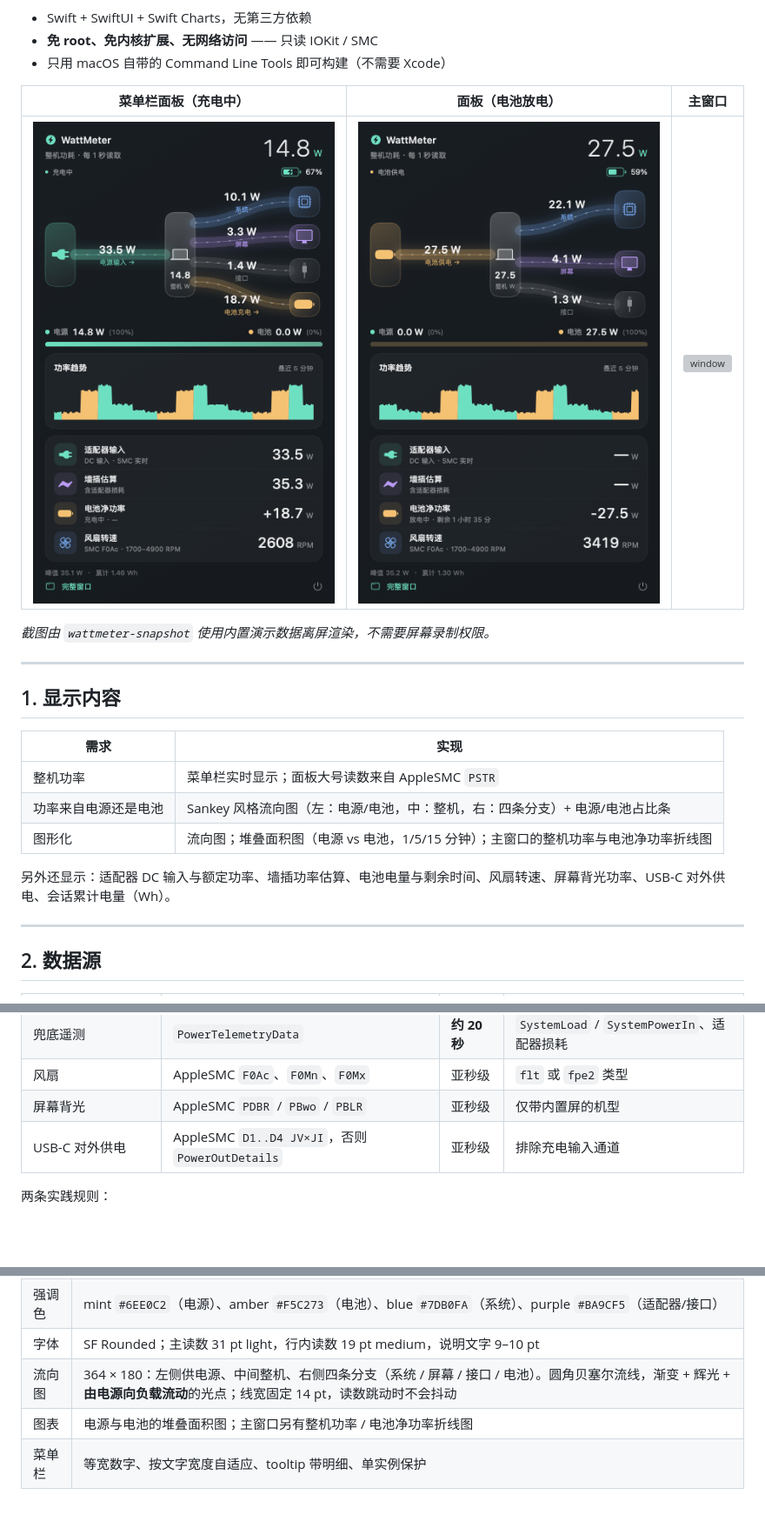
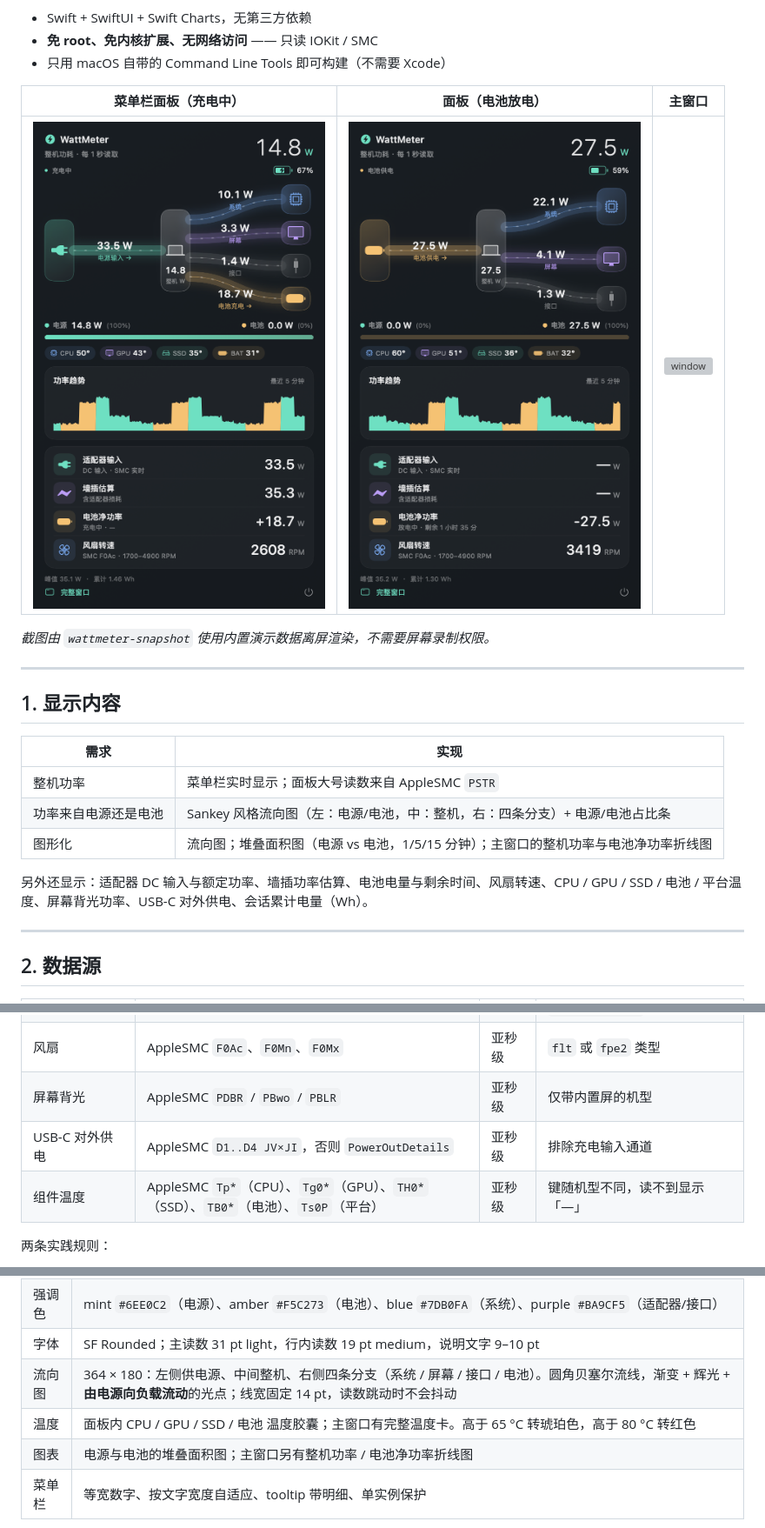
Before and after one commit to albertz-source/WattMeter, a Markdown page: README.zh-CN.md, 3 parts joined by grey strips. Shown at 87% size. Rendered like a GitHub page; pictures changed too: docs/preview-panel-battery.png, docs/preview-panel.png; blank space fills up the shorter version; grey boxes are pictures that could not be loaded.

```diff
--- a/README.zh-CN.md
+++ b/README.zh-CN.md
@@ -24,7 +24,7 @@
 | 功率来自电源还是电池 | Sankey 风格流向图（左：电源/电池，中：整机，右：四条分支）+ 电源/电池占比条 |
 | 图形化 | 流向图；堆叠面积图（电源 vs 电池，1/5/15 分钟）；主窗口的整机功率与电池净功率折线图 |
 
-另外还显示：适配器 DC 输入与额定功率、墙插功率估算、电池电量与剩余时间、风扇转速、屏幕背光功率、USB-C 对外供电、会话累计电量（Wh）。
+另外还显示：适配器 DC 输入与额定功率、墙插功率估算、电池电量与剩余时间、风扇转速、CPU / GPU / SSD / 电池 / 平台温度、屏幕背光功率、USB-C 对外供电、会话累计电量（Wh）。
 
 ---
 
@@ -41,6 +41,7 @@
 | 风扇 | AppleSMC `F0Ac`、`F0Mn`、`F0Mx` | 亚秒级 | `flt` 或 `fpe2` 类型 |
 | 屏幕背光 | AppleSMC `PDBR` / `PBwo` / `PBLR` | 亚秒级 | 仅带内置屏的机型 |
 | USB-C 对外供电 | AppleSMC `D1..D4 JV×JI`，否则 `PowerOutDetails` | 亚秒级 | 排除充电输入通道 |
+| 组件温度 | AppleSMC `Tp*`（CPU）、`Tg0*`（GPU）、`TH0*`（SSD）、`TB0*`（电池）、`Ts0P`（平台） | 亚秒级 | 键随机型不同，读不到显示「—」 |
 
 两条实践规则：
 
@@ -135,6 +136,7 @@ wattmeter/
 | 强调色 | mint `#6EE0C2`（电源）、amber `#F5C273`（电池）、blue `#7DB0FA`（系统）、purple `#BA9CF5`（适配器/接口） |
 | 字体 | SF Rounded；主读数 31 pt light，行内读数 19 pt medium，说明文字 9–10 pt |
 | 流向图 | 364 × 180：左侧供电源、中间整机、右侧四条分支（系统 / 屏幕 / 接口 / 电池）。圆角贝塞尔流线，渐变 + 辉光 + **由电源向负载流动**的光点；线宽固定 14 pt，读数跳动时不会抖动 |
+| 温度 | 面板内 CPU / GPU / SSD / 电池 温度胶囊；主窗口有完整温度卡。高于 65 °C 转琥珀色，高于 80 °C 转红色 |
 | 图表 | 电源与电池的堆叠面积图；主窗口另有整机功率 / 电池净功率折线图 |
 | 菜单栏 | 等宽数字、按文字宽度自适应、tooltip 带明细、单实例保护 |
 
```
Also changed, not shown: other parts of README.zh-CN.md (+1 -0 lines), README.md (+4 -1 lines), 11 other files.
